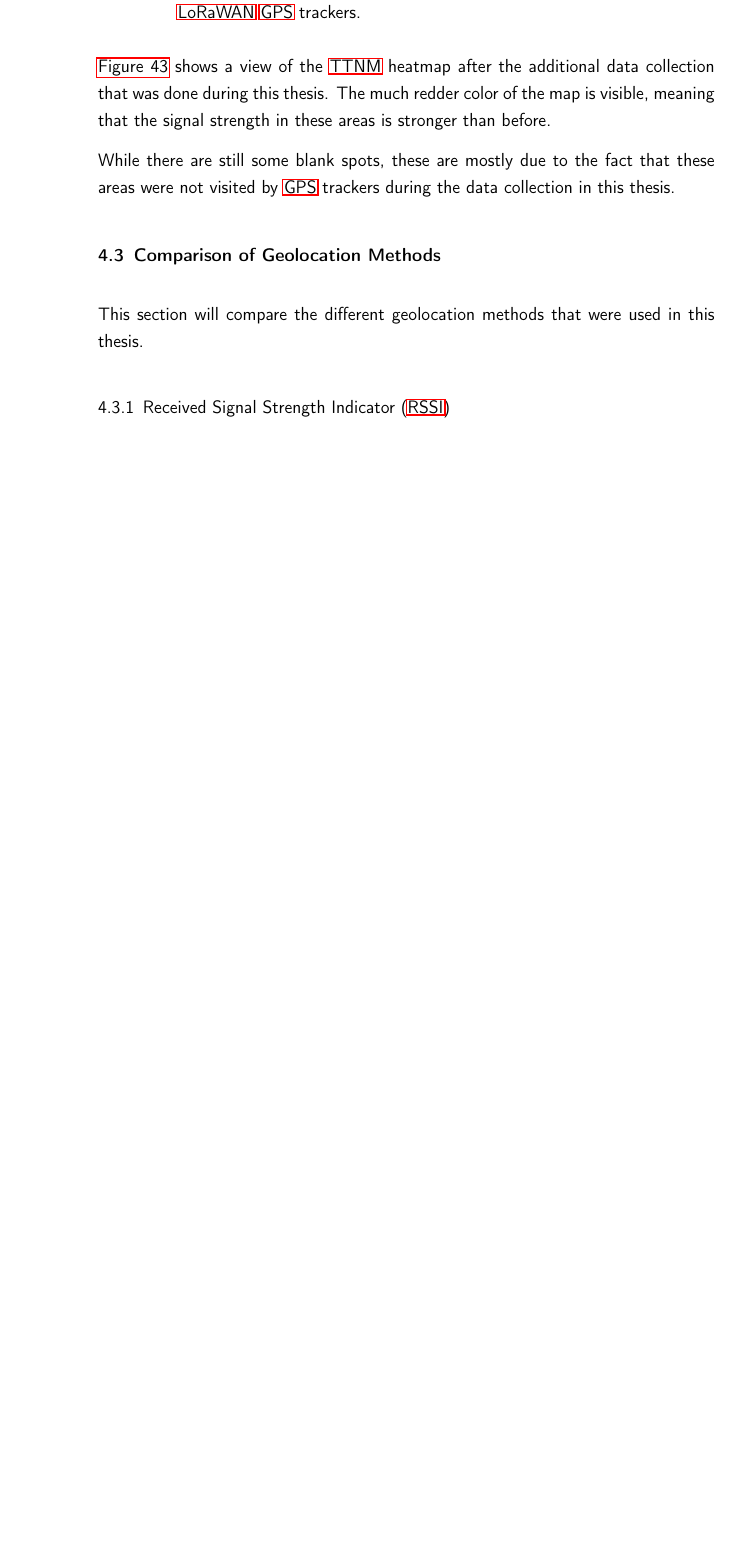
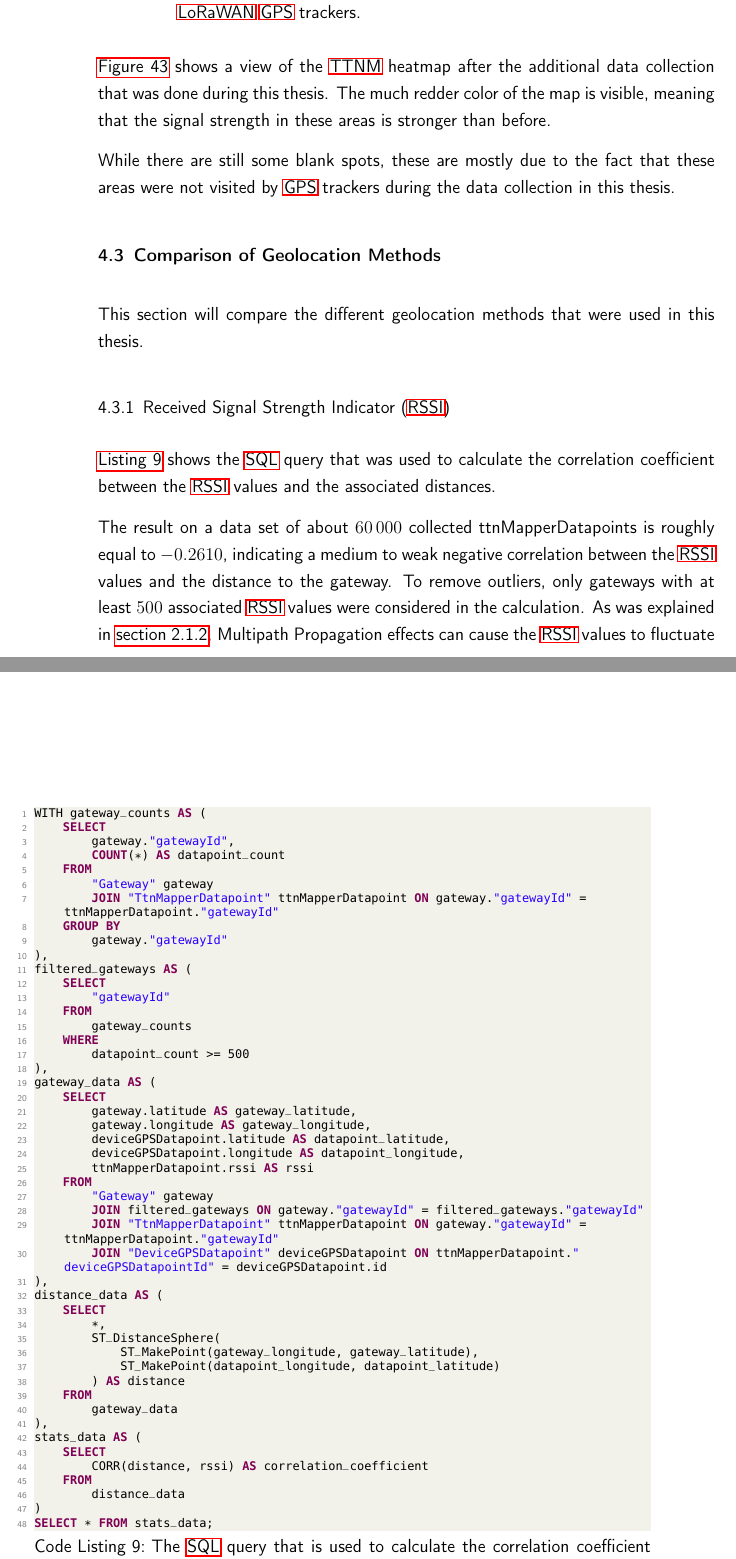
Before and after one commit to Bassadin/Master-Thesis-INM, a LaTeX thesis (thesis/main.tex, which reads thesis/content/4_conclusion.tex): part of page 85 of 103 before the commit and two parts of pages 85 and 86 of 105 after it, the two joined at a grey line, cut so that both start at the same text, the shorter picture padded with empty space. Compiled offline with pdfLaTeX.

Commit message:
Add conclusion about RSSI to range association

```diff
--- a/thesis/content/4_conclusion.tex
+++ b/thesis/content/4_conclusion.tex
@@ -144,9 +144,74 @@ This section will compare the different geolocation methods that were used in th
 
 \subsection{\acf{RSSI}}
 
-% TODO: mention the problems with RSSI-based geolocation (different antennas per gateway, different antennas per node, different environments, etc.)
+\Cref{lst:sql-calculate-correlation-coefficient} shows the \ac{SQL} query that was used to calculate the correlation coefficient between the \ac{RSSI} values and the associated distances.
 
-% QUESTION: how to quote the RSSI-based geolocation accuracy? correlation coefficient?
+\begin{lstlisting}[
+    language=SQL,
+    float,
+    caption={
+        The \ac{SQL} query that is used to calculate the correlation coefficient between the \ac{RSSI} values and the associated distance to the corresponding gateway.
+        This query was also generated by \emph{Bing AI} and adjusted to fit the the application's needs.
+        The \lstinline|CORR| function was used to calculate the correlation coefficient over the entire dataset.
+    },
+    label={lst:sql-calculate-correlation-coefficient}
+]
+WITH gateway_counts AS (
+    SELECT
+        gateway."gatewayId",
+        COUNT(*) AS datapoint_count
+    FROM
+        "Gateway" gateway
+        JOIN "TtnMapperDatapoint" ttnMapperDatapoint ON gateway."gatewayId" = ttnMapperDatapoint."gatewayId"
+    GROUP BY
+        gateway."gatewayId"
+),
+filtered_gateways AS (
+    SELECT
+        "gatewayId"
+    FROM
+        gateway_counts
+    WHERE
+        datapoint_count >= 500
+),
+gateway_data AS (
+    SELECT
+        gateway.latitude AS gateway_latitude,
+        gateway.longitude AS gateway_longitude,
+        deviceGPSDatapoint.latitude AS datapoint_latitude,
+        deviceGPSDatapoint.longitude AS datapoint_longitude,
+        ttnMapperDatapoint.rssi AS rssi
+    FROM
+        "Gateway" gateway
+        JOIN filtered_gateways ON gateway."gatewayId" = filtered_gateways."gatewayId"
+        JOIN "TtnMapperDatapoint" ttnMapperDatapoint ON gateway."gatewayId" = ttnMapperDatapoint."gatewayId"
+        JOIN "DeviceGPSDatapoint" deviceGPSDatapoint ON ttnMapperDatapoint."deviceGPSDatapointId" = deviceGPSDatapoint.id
+),
+distance_data AS (
+    SELECT
+        *,
+        ST_DistanceSphere(
+            ST_MakePoint(gateway_longitude, gateway_latitude),
+            ST_MakePoint(datapoint_longitude, datapoint_latitude)
+        ) AS distance
+    FROM
+        gateway_data
+),
+stats_data AS (
+    SELECT
+        CORR(distance, rssi) AS correlation_coefficient
+    FROM
+        distance_data
+)
+SELECT * FROM stats_data;
+
+\end{lstlisting}
+
+The result on a data set of about \num{60000} collected ttnMapperDatapoints is roughly equal to \num{-0.2610}, indicating a medium to weak negative correlation between the \ac{RSSI} values and the distance to the gateway.
+To remove outliers, only gateways with at least \num{500} associated \ac{RSSI} values were considered in the calculation.
+As was explained in \cref{sec:multipath-propagation}, \acl{MPP} effects can cause the \ac{RSSI} values to fluctuate heavily.
+In addition, as explained in \cref{sec:rssi}, different antennas on gateways and end devices can cause different \ac{RSSI} values to be measured for the same distance due to different antenna gains.
+This makes multilateration with \ac{RSSI} values as the only input data inaccurate.
 
 \subsubsection{Accuracy of \acs{RSSI}-based geolocation with linear regression per gateway}\label{subsubsec:conclusion-rssi-linear-regression}
 
```
Also changed, not shown: thesis/content/4_conclusion.tex (6 more changed lines).
